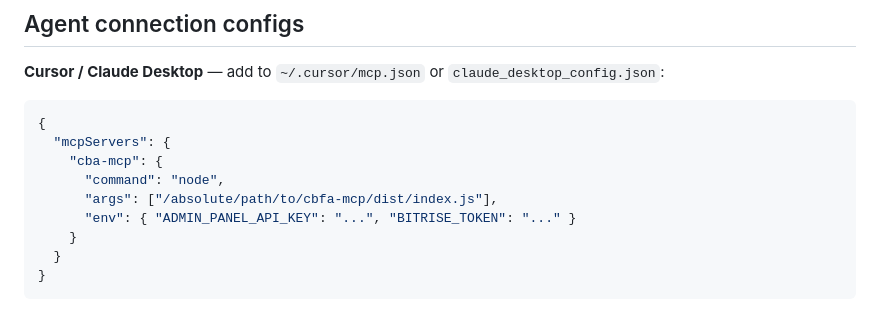
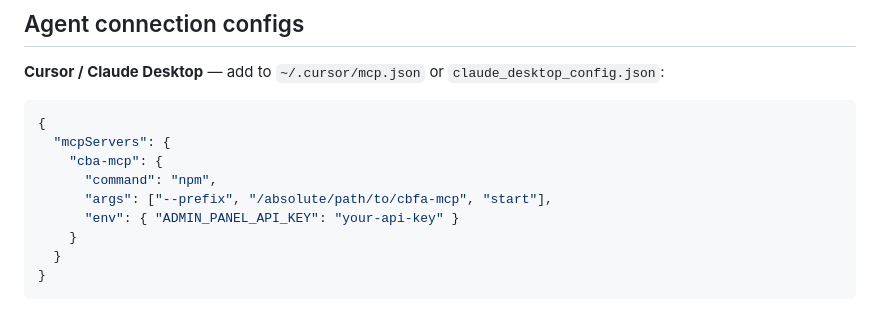
Before and after one commit to rasheedcalgary/cbfa-mcp, a Markdown page: AGENTS.md, the part around the change. GitHub-like rendering.

```diff
--- a/AGENTS.md
+++ b/AGENTS.md
@@ -269,9 +269,9 @@ npm run start:http   # run built dist (HTTP)
 {
   "mcpServers": {
     "cba-mcp": {
-      "command": "node",
-      "args": ["/absolute/path/to/cbfa-mcp/dist/index.js"],
-      "env": { "ADMIN_PANEL_API_KEY": "...", "BITRISE_TOKEN": "..." }
+      "command": "npm",
+      "args": ["--prefix", "/absolute/path/to/cbfa-mcp", "start"],
+      "env": { "ADMIN_PANEL_API_KEY": "your-api-key" }
     }
   }
 }
```
Also changed, not shown: README.md (+3 -4 lines).
